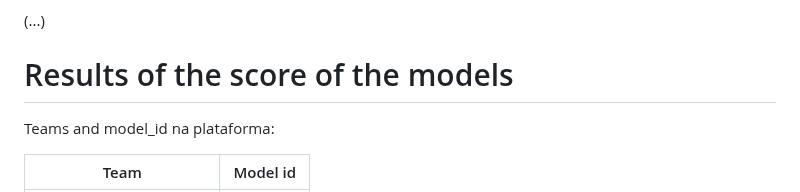
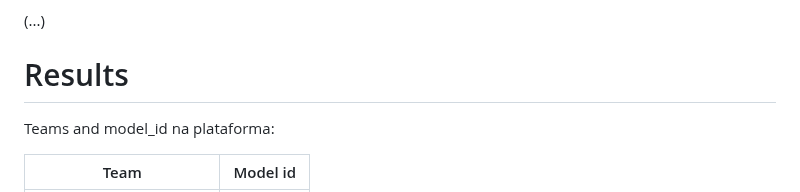
Before and after one commit to Mosqlimate-project/sprint-template, a Markdown page: scores/scores.md, the part around the change. GitHub-like rendering.

```diff
--- a/scores/scores.md
+++ b/scores/scores.md
@@ -66,7 +66,7 @@ The models were ranked according to each score, that is, each model received ran
 (...)
 
 
-# Results of the score of the models
+# Results
 
 Teams and model_id na plataforma:
 
```
